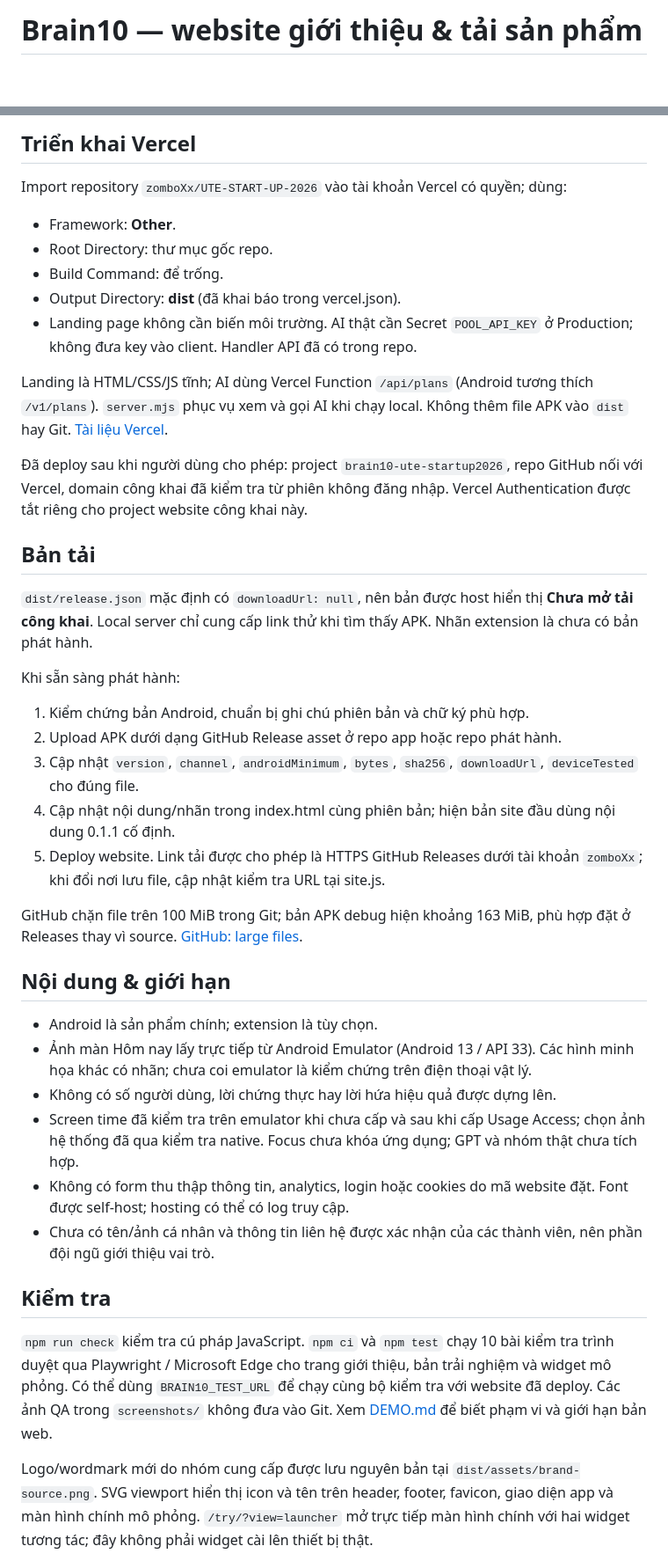
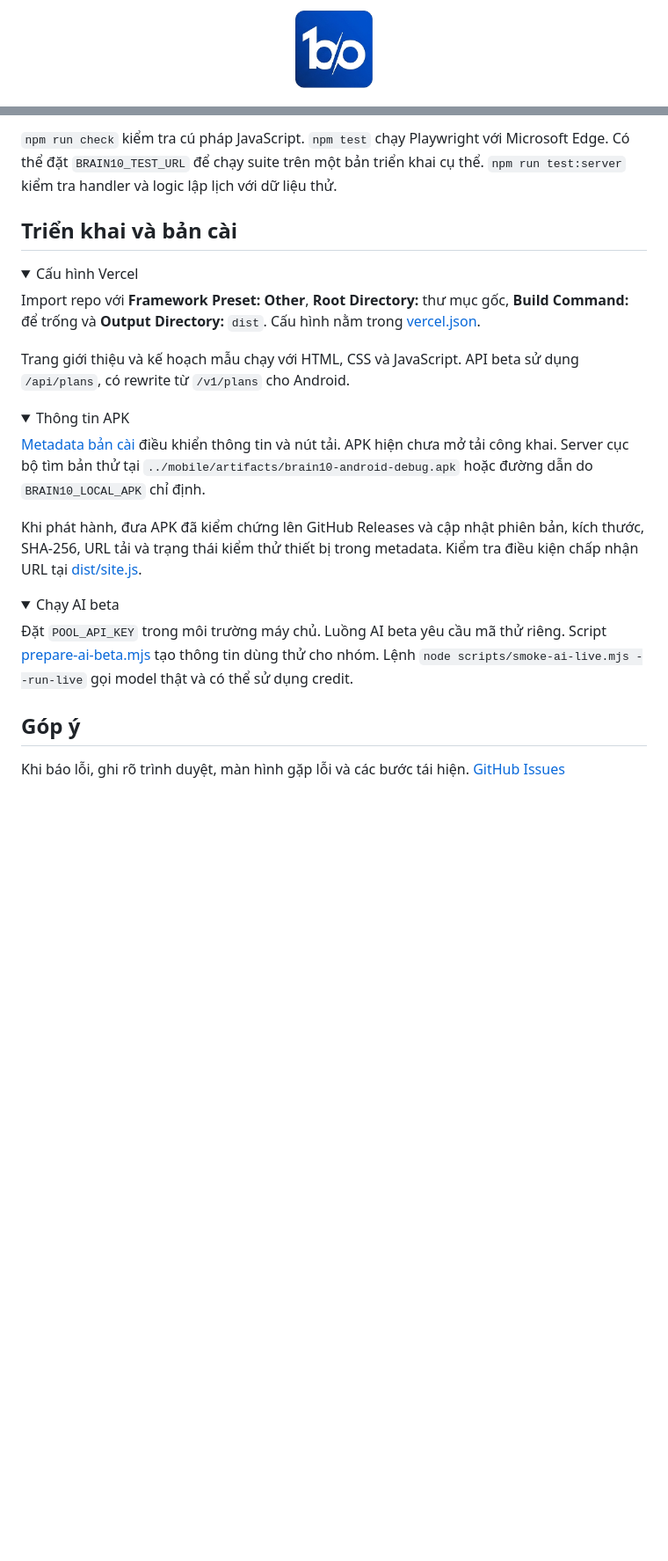
Before and after one commit to zomboXx/UTE-START-UP-2026, a Markdown page: README.md, 2 parts joined by grey strips. Shown: that part at 88% size. Rendered like a GitHub page; pictures changed too: docs/images/brain10.png (added); folded sections open; blank space fills up the shorter version.

````diff
--- a/README.md
+++ b/README.md
@@ -1,2 +1,4 @@
-# Brain10 — website giới thiệu & tải sản phẩm
+<p align="center">
+  <img src="docs/images/brain10.png" width="88" height="88" alt="Biểu tượng Brain10">
+</p>
 
@@ -36,45 +74,35 @@ vercel.json        Cấu hình static deployment
 ```
 
-## Triển khai Vercel
+`npm run check` kiểm tra cú pháp JavaScript. `npm test` chạy Playwright với Microsoft Edge. Có thể đặt `BRAIN10_TEST_URL` để chạy suite trên một bản triển khai cụ thể. `npm run test:server` kiểm tra handler và logic lập lịch với dữ liệu thử.
 
-Import repository `zomboXx/UTE-START-UP-2026` vào tài khoản Vercel có quyền; dùng:
+## Triển khai và bản cài
 
-- Framework: **Other**.
-- Root Directory: thư mục gốc repo.
-- Build Command: để trống.
-- Output Directory: **dist** (đã khai báo trong vercel.json).
-- Landing page không cần biến môi trường. AI thật cần Secret `POOL_API_KEY` ở Production; không đưa key vào client. Handler API đã có trong repo.
+<details>
+<summary>Cấu hình Vercel</summary>
 
-Landing là HTML/CSS/JS tĩnh; AI dùng Vercel Function `/api/plans` (Android tương thích `/v1/plans`). `server.mjs` phục vụ xem và gọi AI khi chạy local. Không thêm file APK vào `dist` hay Git. [Tài liệu Vercel](https://vercel.com/docs/builds/configure-a-build).
+Import repo với **Framework Preset: Other**, **Root Directory:** thư mục gốc, **Build Command:** để trống và **Output Directory:** `dist`. Cấu hình nằm trong [vercel.json](vercel.json).
 
-Đã deploy sau khi người dùng cho phép: project `brain10-ute-startup2026`, repo GitHub nối với Vercel, domain công khai đã kiểm tra từ phiên không đăng nhập. Vercel Authentication được tắt riêng cho project website công khai này.
+Trang giới thiệu và kế hoạch mẫu chạy với HTML, CSS và JavaScript. API beta sử dụng `/api/plans`, có rewrite từ `/v1/plans` cho Android.
 
-## Bản tải
+</details>
 
-`dist/release.json` mặc định có `downloadUrl: null`, nên bản được host hiển thị **Chưa mở tải công khai**. Local server chỉ cung cấp link thử khi tìm thấy APK. Nhãn extension là chưa có bản phát hành.
+<details>
+<summary>Thông tin APK</summary>
 
-Khi sẵn sàng phát hành:
+[Metadata bản cài](dist/release.json) điều khiển thông tin và nút tải. APK hiện chưa mở tải công khai. Server cục bộ tìm bản thử tại `../mobile/artifacts/brain10-android-debug.apk` hoặc đường dẫn do `BRAIN10_LOCAL_APK` chỉ định.
 
-1. Kiểm chứng bản Android, chuẩn bị ghi chú phiên bản và chữ ký phù hợp.
-2. Upload APK dưới dạng GitHub Release asset ở repo app hoặc repo phát hành.
-3. Cập nhật `version`, `channel`, `androidMinimum`, `bytes`, `sha256`, `downloadUrl`, `deviceTested` cho đúng file.
-4. Cập nhật nội dung/nhãn trong index.html cùng phiên bản; hiện bản site đầu dùng nội dung 0.1.1 cố định.
-5. Deploy website. Link tải được cho phép là HTTPS GitHub Releases dưới tài khoản `zomboXx`; khi đổi nơi lưu file, cập nhật kiểm tra URL tại site.js.
+Khi phát hành, đưa APK đã kiểm chứng lên GitHub Releases và cập nhật phiên bản, kích thước, SHA-256, URL tải và trạng thái kiểm thử thiết bị trong metadata. Kiểm tra điều kiện chấp nhận URL tại [dist/site.js](dist/site.js).
 
-GitHub chặn file trên 100 MiB trong Git; bản APK debug hiện khoảng 163 MiB, phù hợp đặt ở Releases thay vì source. [GitHub: large files](https://docs.github.com/en/repositories/working-with-files/managing-large-files/about-large-files-on-github).
+</details>
 
-## Nội dung & giới hạn
+<details>
+<summary>Chạy AI beta</summary>
 
-- Android là sản phẩm chính; extension là tùy chọn.
-- Ảnh màn Hôm nay lấy trực tiếp từ Android Emulator (Android 13 / API 33). Các hình minh họa khác có nhãn; chưa coi emulator là kiểm chứng trên điện thoại vật lý.
-- Không có số người dùng, lời chứng thực hay lời hứa hiệu quả được dựng lên.
-- Screen time đã kiểm tra trên emulator khi chưa cấp và sau khi cấp Usage Access; chọn ảnh hệ thống đã qua kiểm tra native. Focus chưa khóa ứng dụng; GPT và nhóm thật chưa tích hợp.
-- Không có form thu thập thông tin, analytics, login hoặc cookies do mã website đặt. Font được self-host; hosting có thể có log truy cập.
-- Chưa có tên/ảnh cá nhân và thông tin liên hệ được xác nhận của các thành viên, nên phần đội ngũ giới thiệu vai trò.
+Đặt `POOL_API_KEY` trong môi trường máy chủ. Luồng AI beta yêu cầu mã thử riêng. Script [prepare-ai-beta.mjs](scripts/prepare-ai-beta.mjs) tạo thông tin dùng thử cho nhóm. Lệnh `node scripts/smoke-ai-live.mjs --run-live` gọi model thật và có thể sử dụng credit.
 
-## Kiểm tra
+</details>
 
-`npm run check` kiểm tra cú pháp JavaScript. `npm ci` và `npm test` chạy 10 bài kiểm tra trình duyệt qua Playwright / Microsoft Edge cho trang giới thiệu, bản trải nghiệm và widget mô phỏng. Có thể dùng `BRAIN10_TEST_URL` để chạy cùng bộ kiểm tra với website đã deploy. Các ảnh QA trong `screenshots/` không đưa vào Git. Xem [DEMO.md](DEMO.md) để biết phạm vi và giới hạn bản web.
+## Góp ý
 
-Logo/wordmark mới do nhóm cung cấp được lưu nguyên bản tại `dist/assets/brand-source.png`. SVG viewport hiển thị icon và tên trên header, footer, favicon, giao diện app và màn hình chính mô phỏng. `/try/?view=launcher` mở trực tiếp màn hình chính với hai widget tương tác; đây không phải widget cài lên thiết bị thật.
+Khi báo lỗi, ghi rõ trình duyệt, màn hình gặp lỗi và các bước tái hiện. [GitHub Issues](https://github.com/zomboXx/UTE-START-UP-2026/issues)
 
````
Also changed, not shown: other parts of README.md (+58 -30 lines), docs/images/web-demo.png (added).
